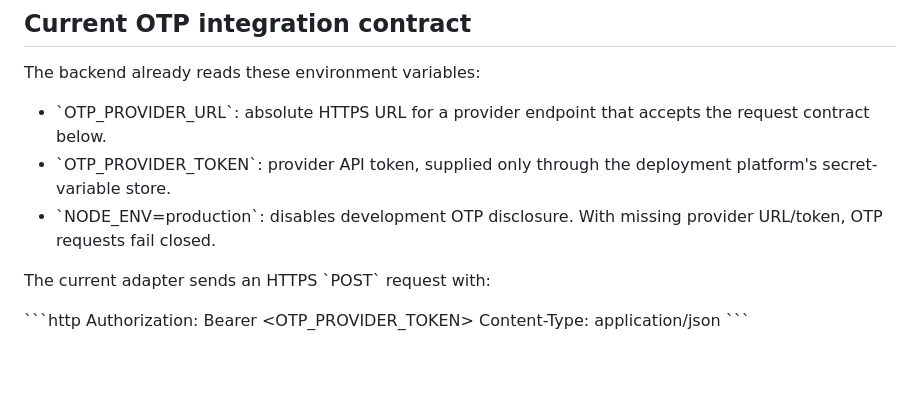
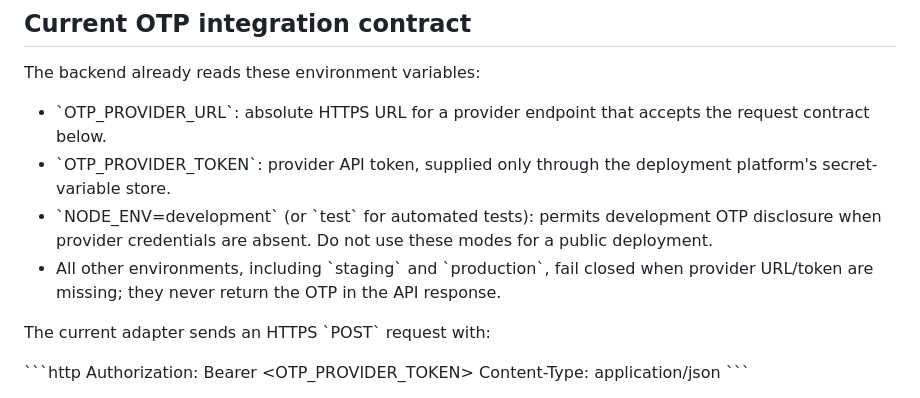
Before and after one commit to ayanshaagency-spec/automatic-octo-umbrella, a Markdown page: docs/phase7-pharmacy-otp-setup.md, the part around the change. Drawn GitHub-style; blank space fills up the shorter version.

Commit message:
docs(auth): clarify dev-only OTP disclosure gate

```diff
--- a/docs/phase7-pharmacy-otp-setup.md
+++ b/docs/phase7-pharmacy-otp-setup.md
@@ -8,7 +8,8 @@ The backend already reads these environment variables:
 
 - \`OTP_PROVIDER_URL\`: absolute HTTPS URL for a provider endpoint that accepts the request contract below.
 - \`OTP_PROVIDER_TOKEN\`: provider API token, supplied only through the deployment platform's secret-variable store.
-- \`NODE_ENV=production\`: disables development OTP disclosure. With missing provider URL/token, OTP requests fail closed.
+- \`NODE_ENV=development\` (or \`test\` for automated tests): permits development OTP disclosure when provider credentials are absent. Do not use these modes for a public deployment.
+- All other environments, including \`staging\` and \`production\`, fail closed when provider URL/token are missing; they never return the OTP in the API response.
 
 The current adapter sends an HTTPS \`POST\` request with:
 
```
